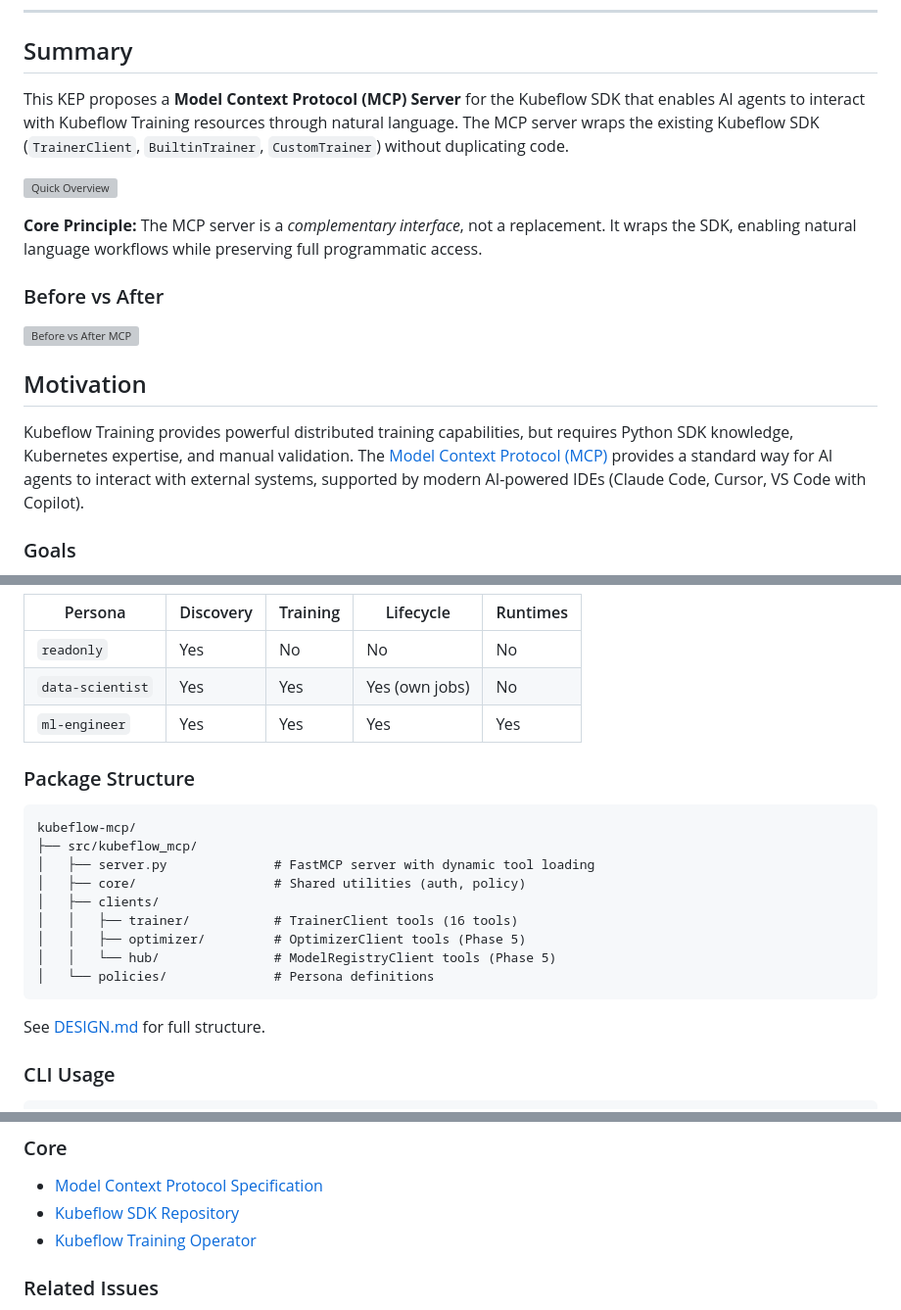
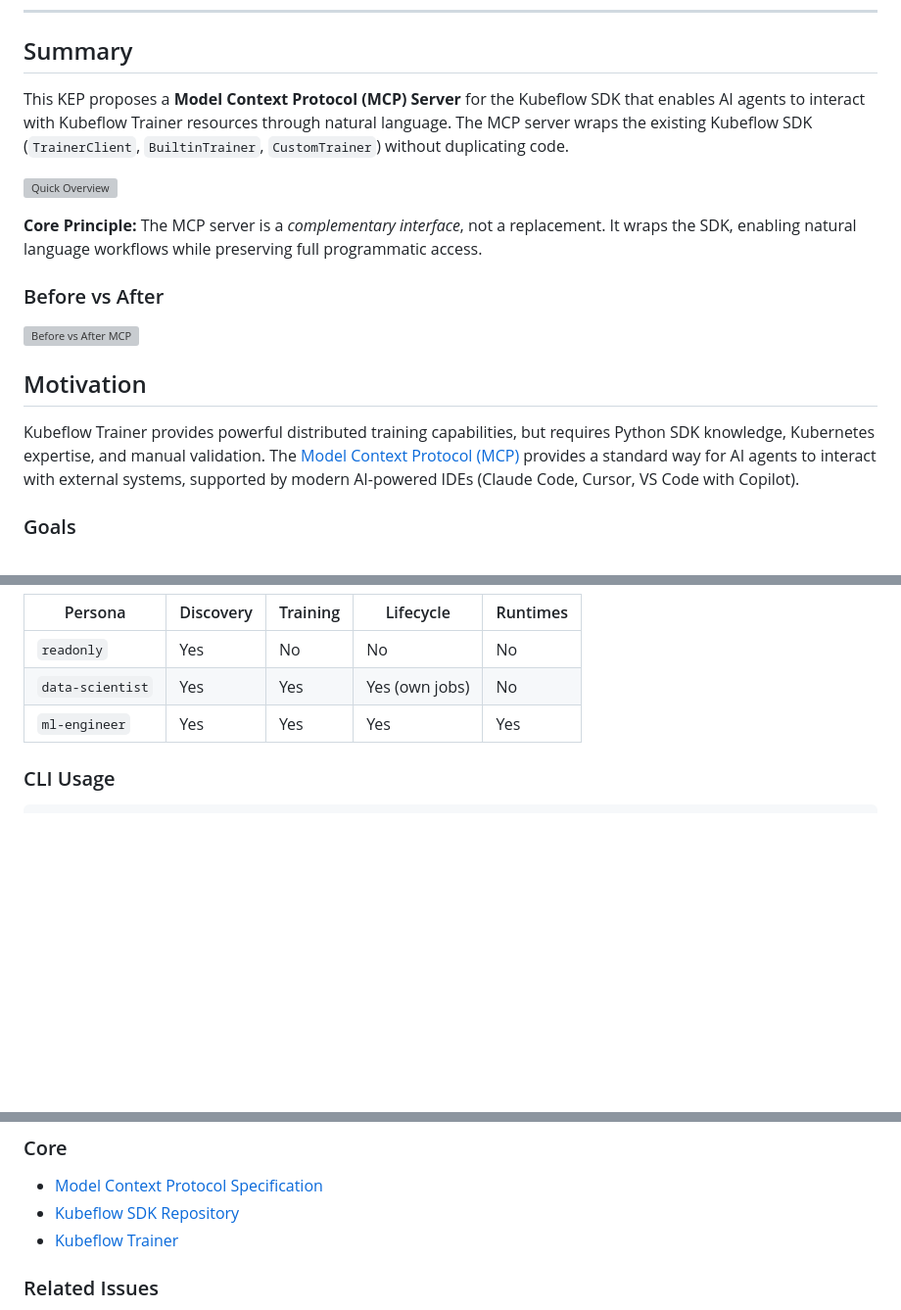
Before and after one commit to kubeflow/community, a Markdown page: proposals/936-kubeflow-mcp-server/README.md, 3 parts joined by grey strips. Shown at 98% size. Rendered like a GitHub page; blank space fills up the shorter version; grey boxes are pictures that could not be loaded.

Commit message:
fix: use Kubeflow Trainer naming and move Package Structure section
Signed-off-by: abhijeet-dhumal <abhijeetdhumal652@gmail.com>

````diff
--- a/proposals/936-kubeflow-mcp-server/README.md
+++ b/proposals/936-kubeflow-mcp-server/README.md
@@ -47,7 +46,7 @@
 
 ## Summary
 
-This KEP proposes a **Model Context Protocol (MCP) Server** for the Kubeflow SDK that enables AI agents to interact with Kubeflow Training resources through natural language. The MCP server wraps the existing Kubeflow SDK (`TrainerClient`, `BuiltinTrainer`, `CustomTrainer`) without duplicating code.
+This KEP proposes a **Model Context Protocol (MCP) Server** for the Kubeflow SDK that enables AI agents to interact with Kubeflow Trainer resources through natural language. The MCP server wraps the existing Kubeflow SDK (`TrainerClient`, `BuiltinTrainer`, `CustomTrainer`) without duplicating code.
 
 ![Quick Overview](assets/quick-overview.png)
 
@@ -59,7 +58,7 @@ This KEP proposes a **Model Context Protocol (MCP) Server** for the Kubeflow SDK
 
 ## Motivation
 
-Kubeflow Training provides powerful distributed training capabilities, but requires Python SDK knowledge, Kubernetes expertise, and manual validation. The [Model Context Protocol (MCP)](https://modelcontextprotocol.io/) provides a standard way for AI agents to interact with external systems, supported by modern AI-powered IDEs (Claude Code, Cursor, VS Code with Copilot).
+Kubeflow Trainer provides powerful distributed training capabilities, but requires Python SDK knowledge, Kubernetes expertise, and manual validation. The [Model Context Protocol (MCP)](https://modelcontextprotocol.io/) provides a standard way for AI agents to interact with external systems, supported by modern AI-powered IDEs (Claude Code, Cursor, VS Code with Copilot).
 
 ### Goals
 
@@ -230,22 +229,6 @@ Before training, MCP tools validate GPU availability, memory requirements, and s
 | `data-scientist` | Yes | Yes | Yes (own jobs) | No |
 | `ml-engineer` | Yes | Yes | Yes | Yes |
 
-### Package Structure
-
-```
-kubeflow-mcp/
-├── src/kubeflow_mcp/
-│   ├── server.py              # FastMCP server with dynamic tool loading
-│   ├── core/                  # Shared utilities (auth, policy)
-│   ├── clients/
-│   │   ├── trainer/           # TrainerClient tools (16 tools)
-│   │   ├── optimizer/         # OptimizerClient tools (Phase 5)
-│   │   └── hub/               # ModelRegistryClient tools (Phase 5)
-│   └── policies/              # Persona definitions
-```
-
-See [DESIGN.md](DESIGN.md#package-structure) for full structure.
-
 ### CLI Usage
 
 ```bash
@@ -393,7 +376,7 @@ Phase 2: fine_tune(..., confirmed=True)  - Submits job (after user approval)
 ### Core
 - [Model Context Protocol Specification](https://modelcontextprotocol.io/)
 - [Kubeflow SDK Repository](https://github.com/kubeflow/sdk)
-- [Kubeflow Training Operator](https://github.com/kubeflow/trainer)
+- [Kubeflow Trainer](https://github.com/kubeflow/trainer)
 
 ### Related Issues
 - [#936: KEP Tracking Issue](https://github.com/kubeflow/community/issues/936)
````
Also changed, not shown: other parts of proposals/936-kubeflow-mcp-server/README.md (+0 -1 lines).
